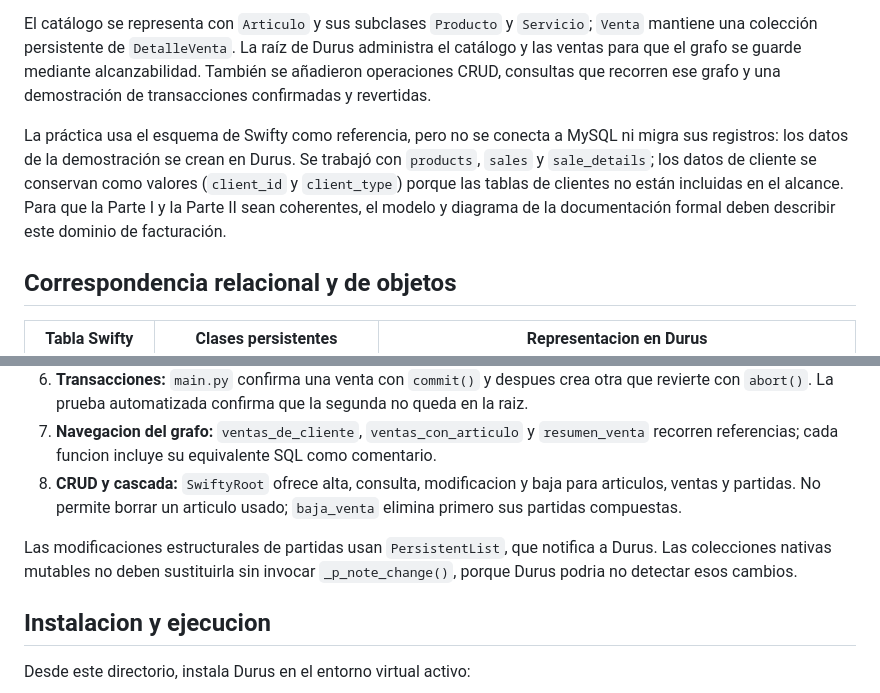
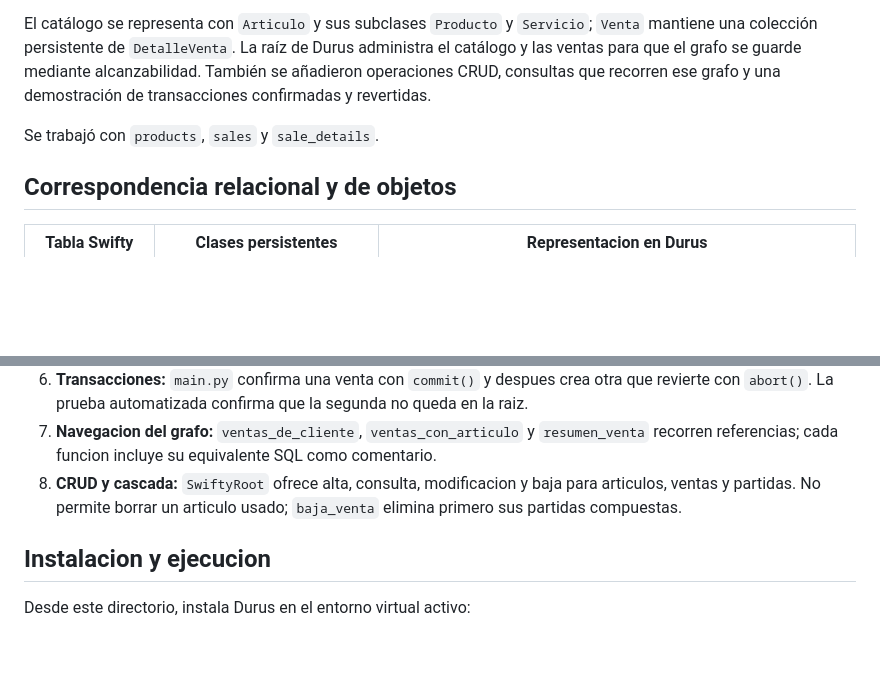
Before and after one commit to tocinochan033/brocolink-oodb, a Markdown page: README.md, 2 parts joined by grey strips. GitHub-like rendering; blank space fills up the shorter version.

Commit message:
Update README to clarify data handling and operations
Removed redundant information about client data and clarified the sections on CRUD operations and structural modifications.

```diff
--- a/README.md
+++ b/README.md
@@ -6,7 +6,7 @@ La práctica traslada una parte del flujo de facturación de Swifty a un modelo
 
 El catálogo se representa con `Articulo` y sus subclases `Producto` y `Servicio`; `Venta` mantiene una colección persistente de `DetalleVenta`. La raíz de Durus administra el catálogo y las ventas para que el grafo se guarde mediante alcanzabilidad. También se añadieron operaciones CRUD, consultas que recorren ese grafo y una demostración de transacciones confirmadas y revertidas.
 
-La práctica usa el esquema de Swifty como referencia, pero no se conecta a MySQL ni migra sus registros: los datos de la demostración se crean en Durus. Se trabajó con `products`, `sales` y `sale_details`; los datos de cliente se conservan como valores (`client_id` y `client_type`) porque las tablas de clientes no están incluidas en el alcance. Para que la Parte I y la Parte II sean coherentes, el modelo y diagrama de la documentación formal deben describir este dominio de facturación.
+Se trabajó con `products`, `sales` y `sale_details`.
 
 ## Correspondencia relacional y de objetos
 
@@ -44,8 +44,6 @@ classDiagram
 7. **Navegacion del grafo:** `ventas_de_cliente`, `ventas_con_articulo` y `resumen_venta` recorren referencias; cada funcion incluye su equivalente SQL como comentario.
 8. **CRUD y cascada:** `SwiftyRoot` ofrece alta, consulta, modificacion y baja para articulos, ventas y partidas. No permite borrar un articulo usado; `baja_venta` elimina primero sus partidas compuestas.
 
-Las modificaciones estructurales de partidas usan `PersistentList`, que notifica a Durus. Las colecciones nativas mutables no deben sustituirla sin invocar `_p_note_change()`, porque Durus podria no detectar esos cambios.
-
 ## Instalacion y ejecucion
 
 Desde este directorio, instala Durus en el entorno virtual activo:
```
